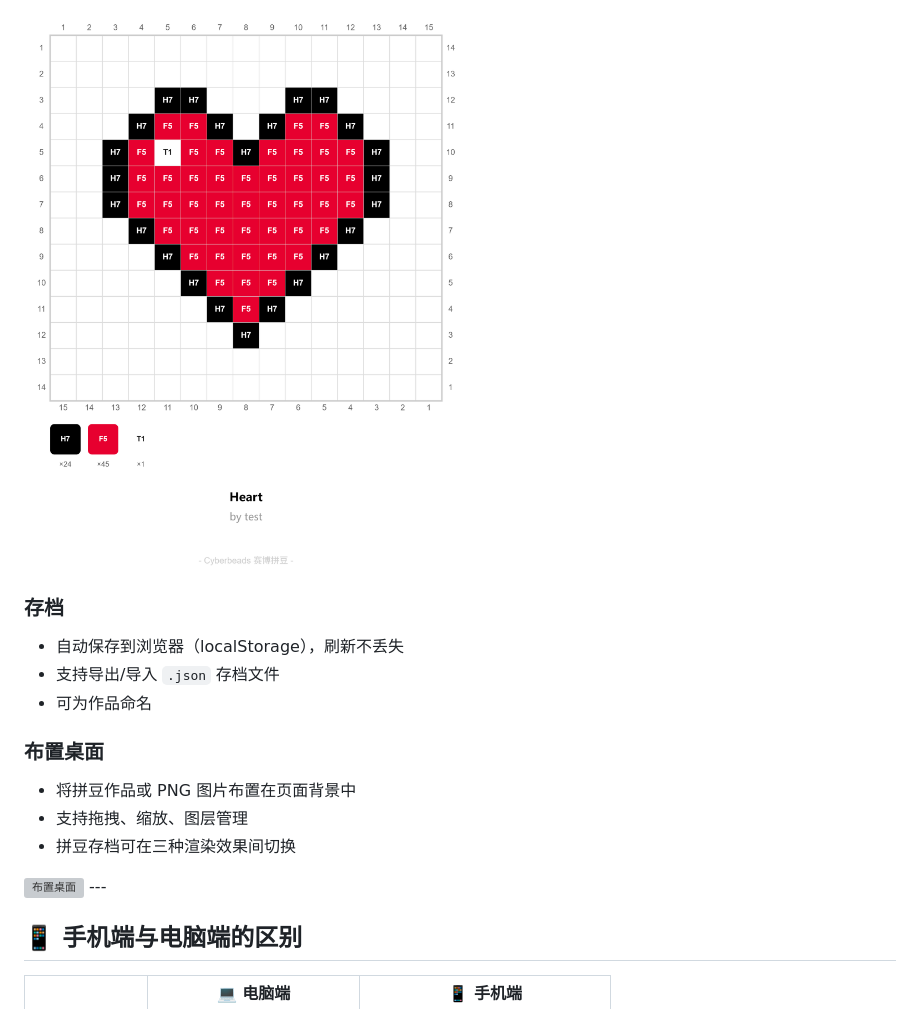
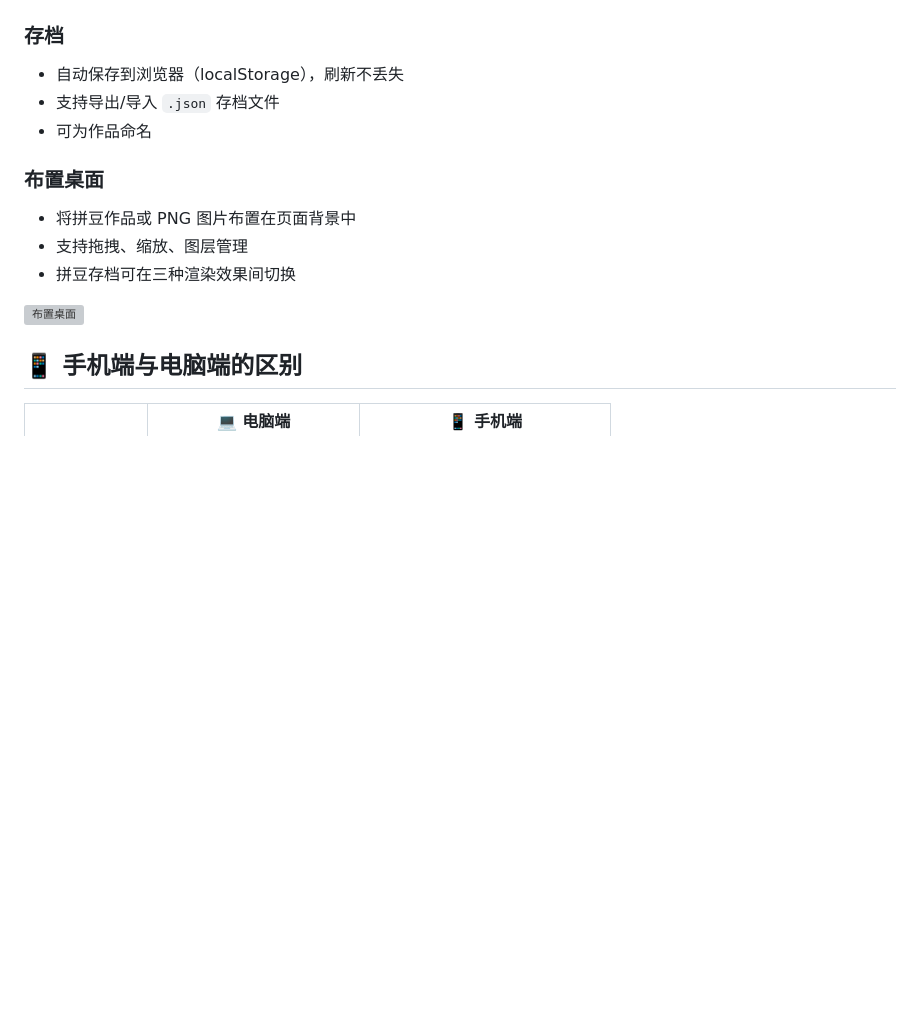
Before and after one commit to HPJake/Cyberbeads, a Markdown page: README.md, the part around one of its changes. Rendered like a GitHub page; blank space fills up the shorter version; grey boxes are pictures that could not be loaded.

Commit message:
Fix image paths in README for UI and examples
Updated image paths in README.md for proper rendering.

```diff
--- a/README.md
+++ b/README.md
@@ -101,5 +102,4 @@
 
-![Heart_blueprint](images/Heart_blueprint.png)
 
 ### 存档
 
@@ -114,7 +114,7 @@
 - 拼豆存档可在三种渲染效果间切换
 
 <img src="images/func_desk.gif" alt="布置桌面"/>
----
+
 
 ## 📱 手机端与电脑端的区别
 
```
Also changed, not shown: other parts of README.md (+3 -2 lines).
